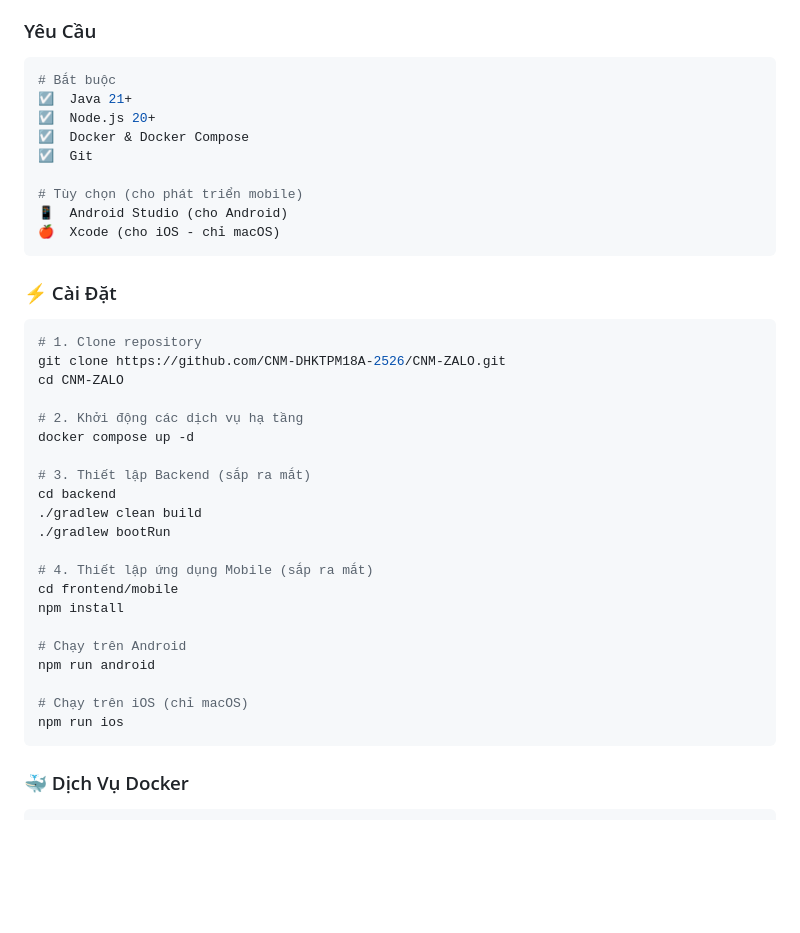
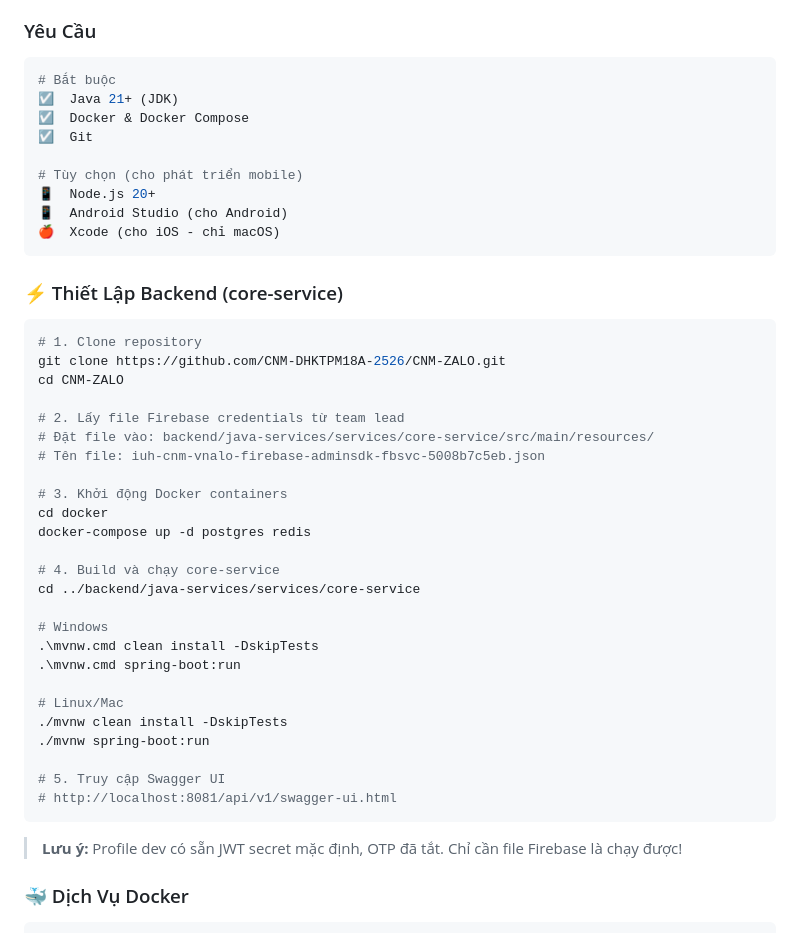
Before and after one commit to CNM-DHKTPM18A-2526/CNM-VNALO, a Markdown page: README.vi.md, the part around one of its changes. GitHub-like rendering; blank space fills up the shorter version.

````diff
--- a/README.vi.md
+++ b/README.vi.md
@@ -262,41 +262,47 @@ graph TB
 
 ```bash
 # Bắt buộc
-☑️  Java 21+
-☑️  Node.js 20+
+☑️  Java 21+ (JDK)
 ☑️  Docker & Docker Compose
 ☑️  Git
 
 # Tùy chọn (cho phát triển mobile)
+📱  Node.js 20+
 📱  Android Studio (cho Android)
 🍎  Xcode (cho iOS - chỉ macOS)
 ```
 
-### ⚡ Cài Đặt
+### ⚡ Thiết Lập Backend (core-service)
 
 ```bash
 # 1. Clone repository
 git clone https://github.com/CNM-DHKTPM18A-2526/CNM-ZALO.git
 cd CNM-ZALO
 
-# 2. Khởi động các dịch vụ hạ tầng
-docker compose up -d
+# 2. Lấy file Firebase credentials từ team lead
+# Đặt file vào: backend/java-services/services/core-service/src/main/resources/
+# Tên file: iuh-cnm-vnalo-firebase-adminsdk-fbsvc-5008b7c5eb.json
 
-# 3. Thiết lập Backend (sắp ra mắt)
-cd backend
-./gradlew clean build
-./gradlew bootRun
+# 3. Khởi động Docker containers
+cd docker
+docker-compose up -d postgres redis
 
-# 4. Thiết lập ứng dụng Mobile (sắp ra mắt)
-cd frontend/mobile
-npm install
+# 4. Build và chạy core-service
+cd ../backend/java-services/services/core-service
 
-# Chạy trên Android
-npm run android
+# Windows
+.\mvnw.cmd clean install -DskipTests
+.\mvnw.cmd spring-boot:run
 
-# Chạy trên iOS (chỉ macOS)
-npm run ios
+# Linux/Mac
+./mvnw clean install -DskipTests
+./mvnw spring-boot:run
+
+# 5. Truy cập Swagger UI
+# http://localhost:8081/api/v1/swagger-ui.html
 ```
+
+> **Lưu ý:** Profile dev có sẵn JWT secret mặc định, OTP đã tắt. Chỉ cần file Firebase là chạy được!
 
 ### 🐳 Dịch Vụ Docker
 
````
Also changed, not shown: other parts of README.vi.md (+46 -101 lines), README.md (+70 -118 lines).
